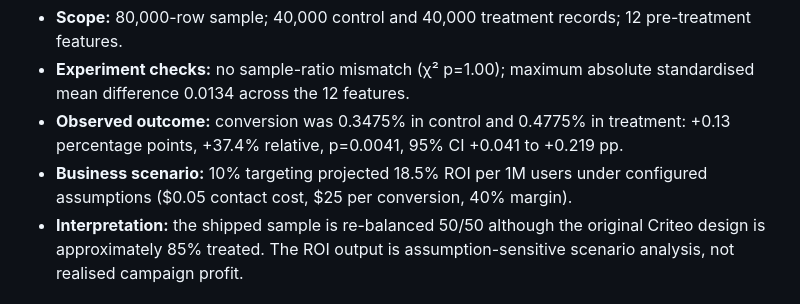
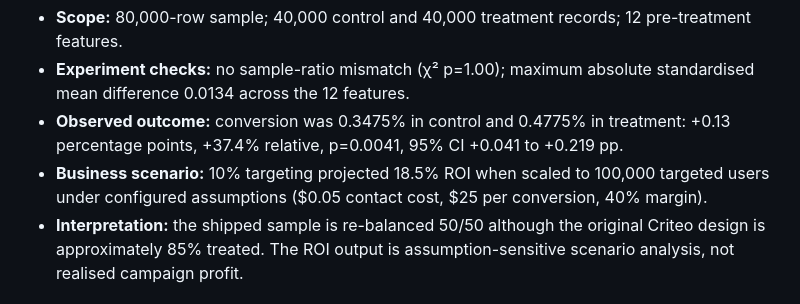
Before and after one commit to Harshithpatali/harshith-portfolio, a Markdown page: README.md, the part around the change. Rendered like a GitHub page.

Commit message:
Clarify assumed audience scale in causal ROI scenario

```diff
--- a/README.md
+++ b/README.md
@@ -40,7 +40,7 @@ An end-to-end Criteo experimentation workflow that checks assignment integrity a
 - **Scope:** 80,000-row sample; 40,000 control and 40,000 treatment records; 12 pre-treatment features.
 - **Experiment checks:** no sample-ratio mismatch (χ² p=1.00); maximum absolute standardised mean difference 0.0134 across the 12 features.
 - **Observed outcome:** conversion was 0.3475% in control and 0.4775% in treatment: +0.13 percentage points, +37.4% relative, p=0.0041, 95% CI +0.041 to +0.219 pp.
-- **Business scenario:** 10% targeting projected 18.5% ROI per 1M users under configured assumptions ($0.05 contact cost, $25 per conversion, 40% margin).
+- **Business scenario:** 10% targeting projected 18.5% ROI when scaled to 100,000 targeted users under configured assumptions ($0.05 contact cost, $25 per conversion, 40% margin).
 - **Interpretation:** the shipped sample is re-balanced 50/50 although the original Criteo design is approximately 85% treated. The ROI output is assumption-sensitive scenario analysis, not realised campaign profit.
 
 ## Additional projects
```
